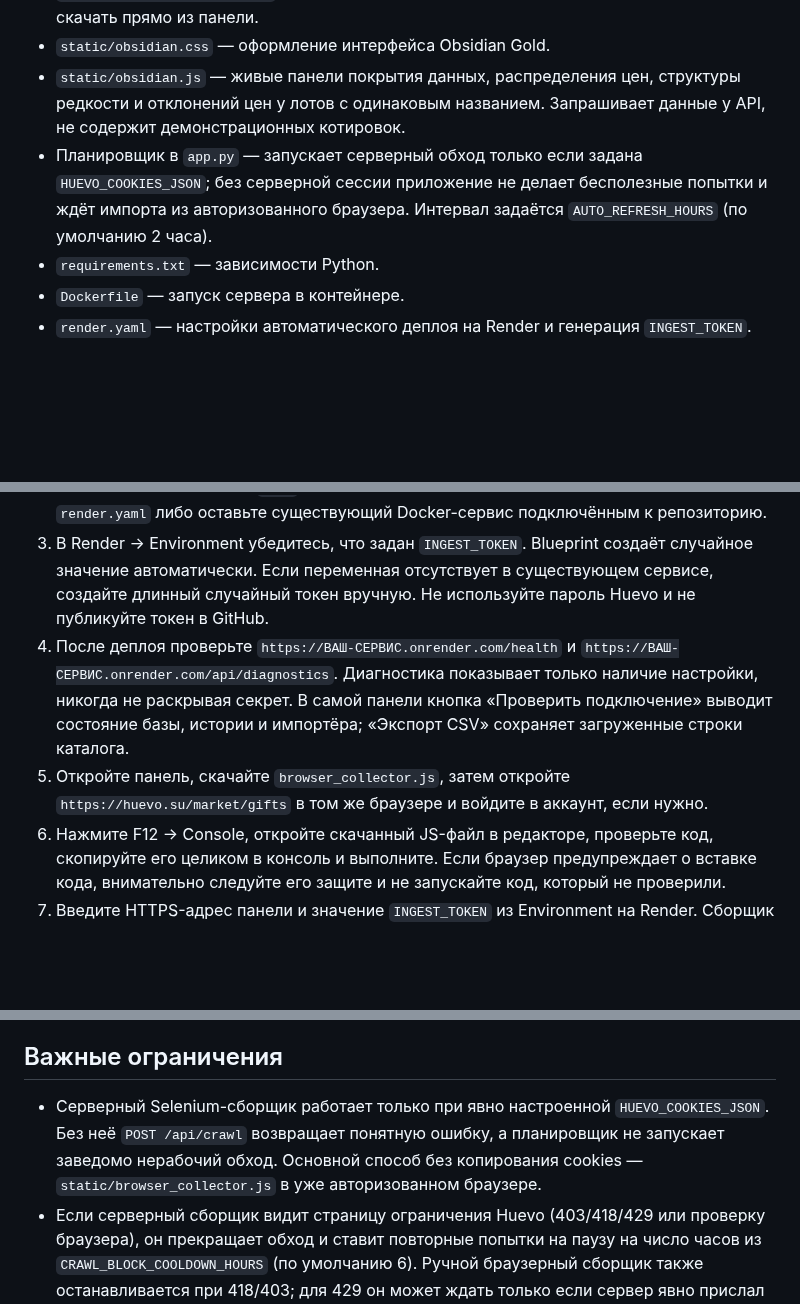
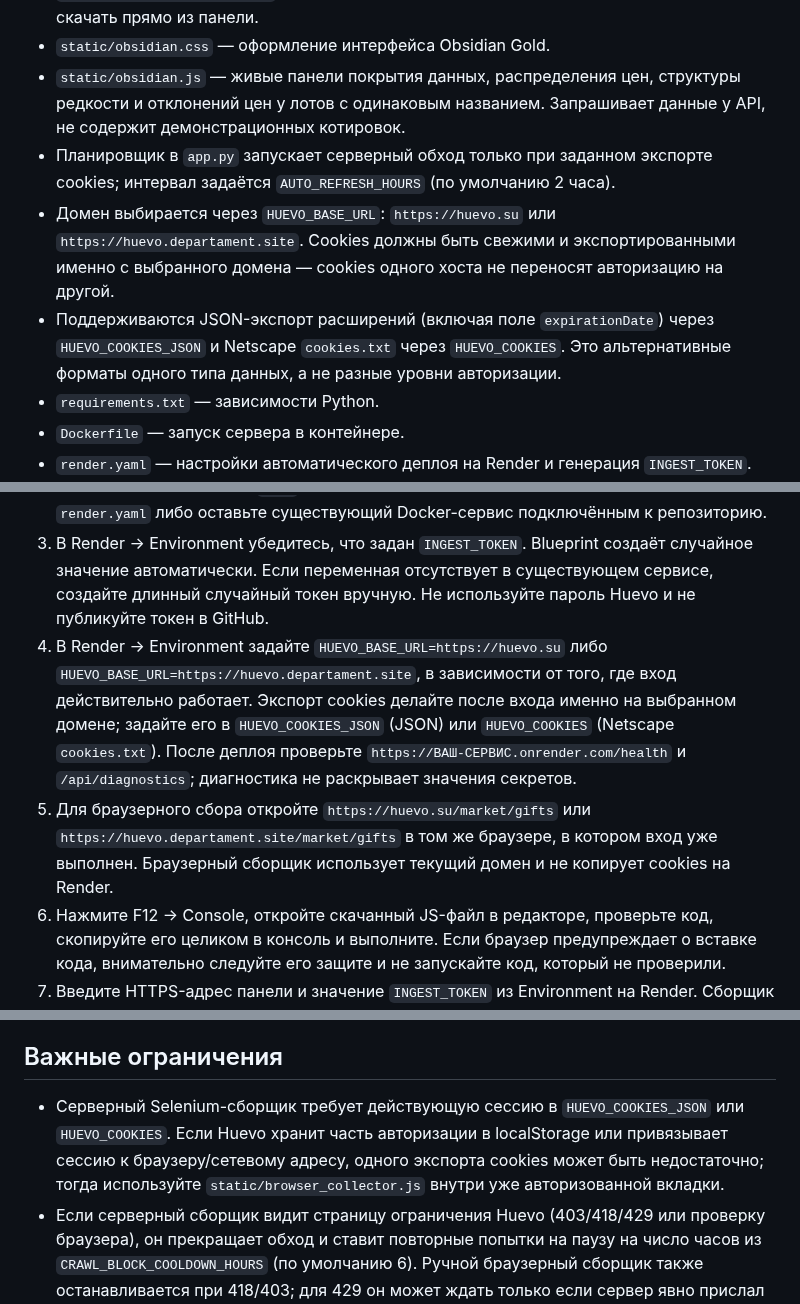
Before and after one commit to monkeyzxcw/huevo-gift-analytics, a Markdown page: README_RU.md, 3 parts joined by grey strips. Drawn GitHub-style; blank space fills up the shorter version.

Commit message:
Explain alternate domain and session requirements

```diff
--- a/README_RU.md
+++ b/README_RU.md
@@ -9,7 +9,9 @@
 - `static/browser_collector.js` — сборщик для уже авторизованного браузера; его можно скачать прямо из панели.
 - `static/obsidian.css` — оформление интерфейса Obsidian Gold.
 - `static/obsidian.js` — живые панели покрытия данных, распределения цен, структуры редкости и отклонений цен у лотов с одинаковым названием. Запрашивает данные у API, не содержит демонстрационных котировок.
-- Планировщик в `app.py` — запускает серверный обход только если задана `HUEVO_COOKIES_JSON`; без серверной сессии приложение не делает бесполезные попытки и ждёт импорта из авторизованного браузера. Интервал задаётся `AUTO_REFRESH_HOURS` (по умолчанию 2 часа).
+- Планировщик в `app.py` запускает серверный обход только при заданном экспорте cookies; интервал задаётся `AUTO_REFRESH_HOURS` (по умолчанию 2 часа).
+- Домен выбирается через `HUEVO_BASE_URL`: `https://huevo.su` или `https://huevo.departament.site`. Cookies должны быть свежими и экспортированными именно с выбранного домена — cookies одного хоста не переносят авторизацию на другой.
+- Поддерживаются JSON-экспорт расширений (включая поле `expirationDate`) через `HUEVO_COOKIES_JSON` и Netscape `cookies.txt` через `HUEVO_COOKIES`. Это альтернативные форматы одного типа данных, а не разные уровни авторизации.
 - `requirements.txt` — зависимости Python.
 - `Dockerfile` — запуск сервера в контейнере.
 - `render.yaml` — настройки автоматического деплоя на Render и генерация `INGEST_TOKEN`.
@@ -20,8 +22,8 @@
 1. Распакуйте архив и загрузите **содержимое** папки `huevo_gift_analytics` в корень GitHub-репозитория `huevo-gift-analytics`.
 2. Сделайте commit в ветку `main`. На Render создайте/обновите сервис через Blueprint по `render.yaml` либо оставьте существующий Docker-сервис подключённым к репозиторию.
 3. В Render → Environment убедитесь, что задан `INGEST_TOKEN`. Blueprint создаёт случайное значение автоматически. Если переменная отсутствует в существующем сервисе, создайте длинный случайный токен вручную. Не используйте пароль Huevo и не публикуйте токен в GitHub.
-4. После деплоя проверьте `https://ВАШ-СЕРВИС.onrender.com/health` и `https://ВАШ-СЕРВИС.onrender.com/api/diagnostics`. Диагностика показывает только наличие настройки, никогда не раскрывая секрет. В самой панели кнопка «Проверить подключение» выводит состояние базы, истории и импортёра; «Экспорт CSV» сохраняет загруженные строки каталога.
-5. Откройте панель, скачайте `browser_collector.js`, затем откройте `https://huevo.su/market/gifts` в том же браузере и войдите в аккаунт, если нужно.
+4. В Render → Environment задайте `HUEVO_BASE_URL=https://huevo.su` либо `HUEVO_BASE_URL=https://huevo.departament.site`, в зависимости от того, где вход действительно работает. Экспорт cookies делайте после входа именно на выбранном домене; задайте его в `HUEVO_COOKIES_JSON` (JSON) или `HUEVO_COOKIES` (Netscape `cookies.txt`). После деплоя проверьте `https://ВАШ-СЕРВИС.onrender.com/health` и `/api/diagnostics`; диагностика не раскрывает значения секретов.
+5. Для браузерного сбора откройте `https://huevo.su/market/gifts` или `https://huevo.departament.site/market/gifts` в том же браузере, в котором вход уже выполнен. Браузерный сборщик использует текущий домен и не копирует cookies на Render.
 6. Нажмите F12 → Console, откройте скачанный JS-файл в редакторе, проверьте код, скопируйте его целиком в консоль и выполните. Если браузер предупреждает о вставке кода, внимательно следуйте его защите и не запускайте код, который не проверили.
 7. Введите HTTPS-адрес панели и значение `INGEST_TOKEN` из Environment на Render. Сборщик отправит распознанные лоты, после чего обновите панель.
 
@@ -58,7 +60,7 @@ uvicorn app:app --host 127.0.0.1 --port 8000
 
 ## Важные ограничения
 
-- Серверный Selenium-сборщик работает только при явно настроенной `HUEVO_COOKIES_JSON`. Без неё `POST /api/crawl` возвращает понятную ошибку, а планировщик не запускает заведомо нерабочий обход. Основной способ без копирования cookies — `static/browser_collector.js` в уже авторизованном браузере.
+- Серверный Selenium-сборщик требует действующую сессию в `HUEVO_COOKIES_JSON` или `HUEVO_COOKIES`. Если Huevo хранит часть авторизации в localStorage или привязывает сессию к браузеру/сетевому адресу, одного экспорта cookies может быть недостаточно; тогда используйте `static/browser_collector.js` внутри уже авторизованной вкладки.
 - Если серверный сборщик видит страницу ограничения Huevo (403/418/429 или проверку браузера), он прекращает обход и ставит повторные попытки на паузу на число часов из `CRAWL_BLOCK_COOLDOWN_HOURS` (по умолчанию 6). Ручной браузерный сборщик также останавливается при 418/403; для 429 он может ждать только если сервер явно прислал `Retry-After`. Это не снимает блокировку на стороне Huevo.
 - Разметка парсера ориентирована на классы `.mk-gcard`, `.mk-gtitle`, `.mk-gserial`, `.mk-gsub`, `.mk-price` / `.mk-gprice` и `.mk-status`. Если Huevo изменит разметку, парсер потребуется обновить.
 - Автоматический сбор выполняется на сервере по расписанию; кнопка в панели запускает дополнительную попытку. Интервал задаётся через `AUTO_REFRESH_HOURS`.
```
